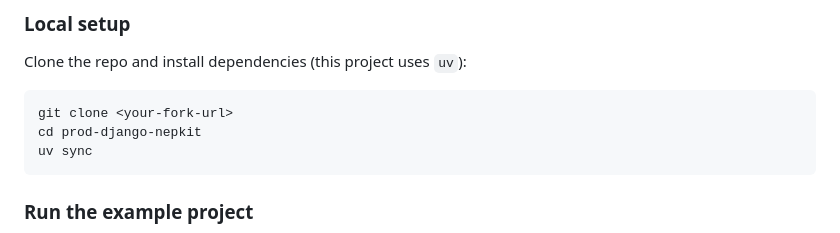
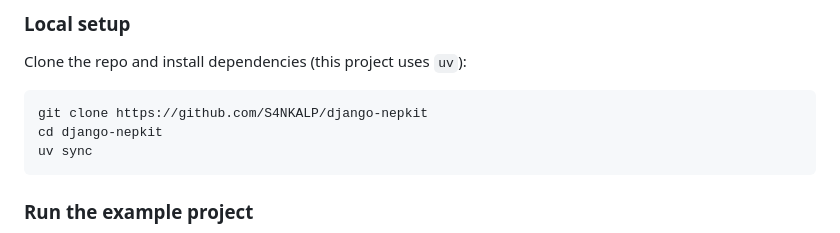
Before and after one commit to S4NKALP/django-nepkit, a Markdown page: README.md, the part around one of its changes. Drawn GitHub-style.

````diff
--- a/README.md
+++ b/README.md
@@ -295,8 +295,8 @@ Contributions are welcome. If you find a bug or want an improvement, please open
 Clone the repo and install dependencies (this project uses `uv`):
 
 ```bash
-git clone <your-fork-url>
-cd prod-django-nepkit
+git clone https://github.com/S4NKALP/django-nepkit
+cd django-nepkit
 uv sync
 ```
 
````
Also changed, not shown: other parts of README.md (+1 -1 lines).
